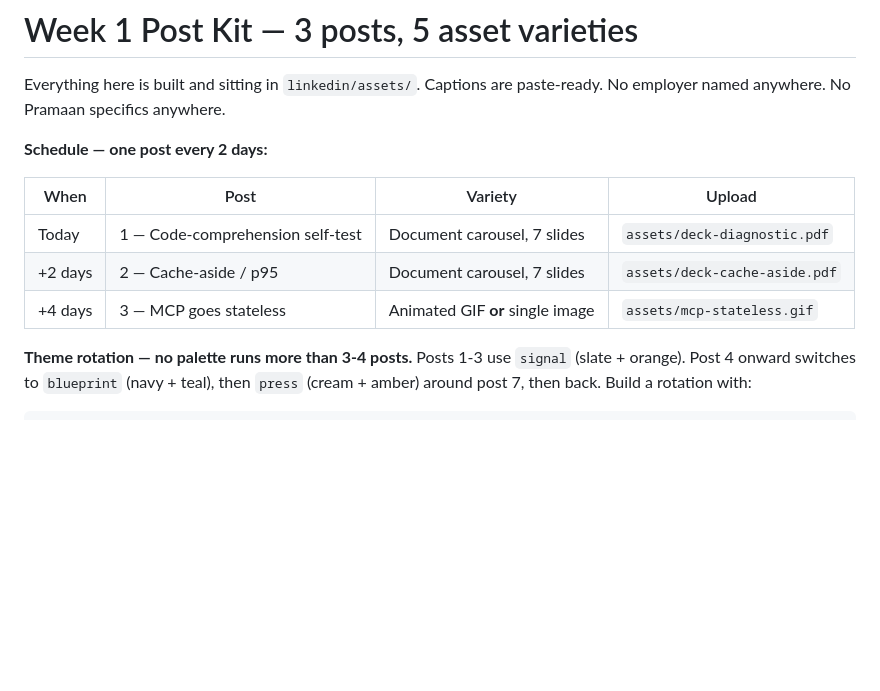
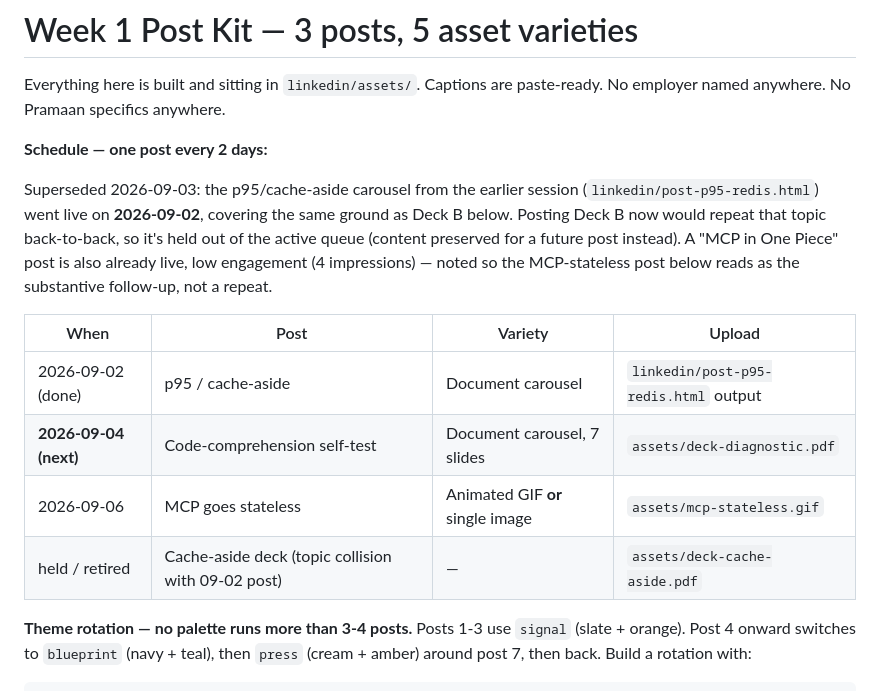
Before and after one commit to siddharth-sharma-dev668/practice-2026, a Markdown page: linkedin/POST_KIT.md, the part around the change. Drawn GitHub-style; blank space fills up the shorter version.

```diff
--- a/linkedin/POST_KIT.md
+++ b/linkedin/POST_KIT.md
@@ -5,11 +5,19 @@ No employer named anywhere. No Pramaan specifics anywhere.
 
 **Schedule — one post every 2 days:**
 
+Superseded 2026-09-03: the p95/cache-aside carousel from the earlier session
+(`linkedin/post-p95-redis.html`) went live on **2026-09-02**, covering the same
+ground as Deck B below. Posting Deck B now would repeat that topic back-to-back,
+so it's held out of the active queue (content preserved for a future post instead).
+A "MCP in One Piece" post is also already live, low engagement (4 impressions) —
+noted so the MCP-stateless post below reads as the substantive follow-up, not a repeat.
+
 | When | Post | Variety | Upload |
 |---|---|---|---|
-| Today | 1 — Code-comprehension self-test | Document carousel, 7 slides | `assets/deck-diagnostic.pdf` |
-| +2 days | 2 — Cache-aside / p95 | Document carousel, 7 slides | `assets/deck-cache-aside.pdf` |
-| +4 days | 3 — MCP goes stateless | Animated GIF **or** single image | `assets/mcp-stateless.gif` |
+| 2026-09-02 (done) | p95 / cache-aside | Document carousel | `linkedin/post-p95-redis.html` output |
+| **2026-09-04 (next)** | Code-comprehension self-test | Document carousel, 7 slides | `assets/deck-diagnostic.pdf` |
+| 2026-09-06 | MCP goes stateless | Animated GIF **or** single image | `assets/mcp-stateless.gif` |
+| held / retired | Cache-aside deck (topic collision with 09-02 post) | — | `assets/deck-cache-aside.pdf` |
 
 **Theme rotation — no palette runs more than 3-4 posts.** Posts 1-3 use `signal`
 (slate + orange). Post 4 onward switches to `blueprint` (navy + teal), then `press`
```
Also changed, not shown: application_2359.md (added, +91 -0 lines).
